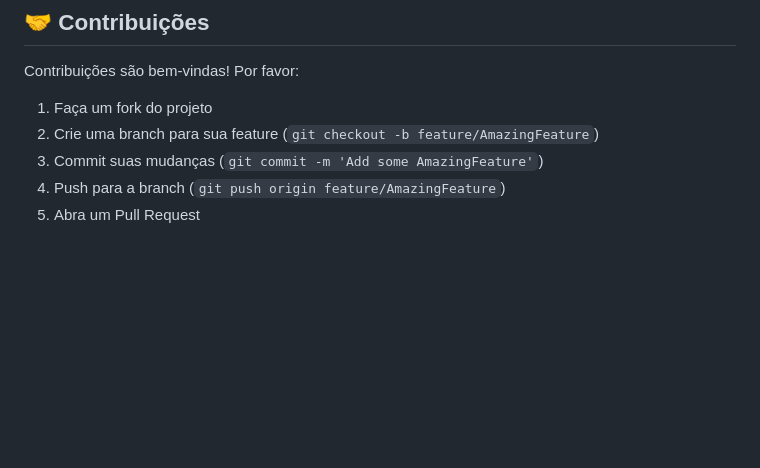
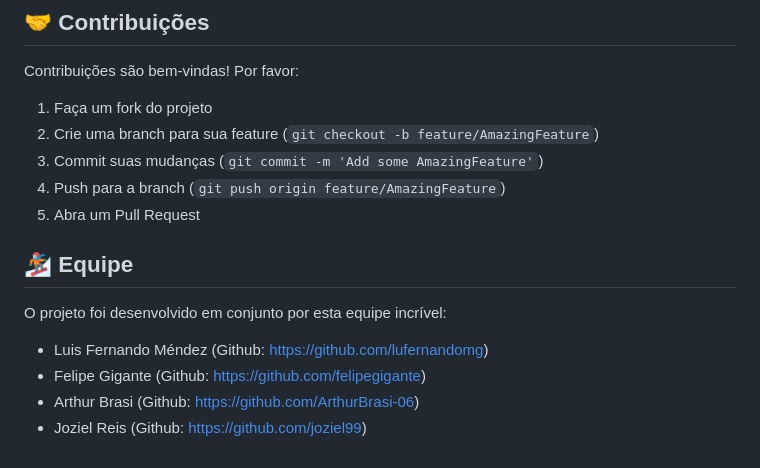
Before and after one commit to LuFernandoMG/devimpact, a Markdown page: Readme.md, the part around the change. Drawn GitHub-style; blank space fills up the shorter version.

Commit message:
chore: add github profiles

```diff
--- a/Readme.md
+++ b/Readme.md
@@ -246,3 +246,11 @@ Contribuições são bem-vindas! Por favor:
 3. Commit suas mudanças (`git commit -m 'Add some AmazingFeature'`)
 4. Push para a branch (`git push origin feature/AmazingFeature`)
 5. Abra um Pull Request
+
+## 🏂 Equipe
+
+O projeto foi desenvolvido em conjunto por esta equipe incrível:
+- Luis Fernando Méndez (Github: https://github.com/lufernandomg)
+- Felipe Gigante (Github: https://github.com/felipegigante)
+- Arthur Brasi (Github: https://github.com/ArthurBrasi-06)
+- Joziel Reis (Github: https://github.com/joziel99)
```
